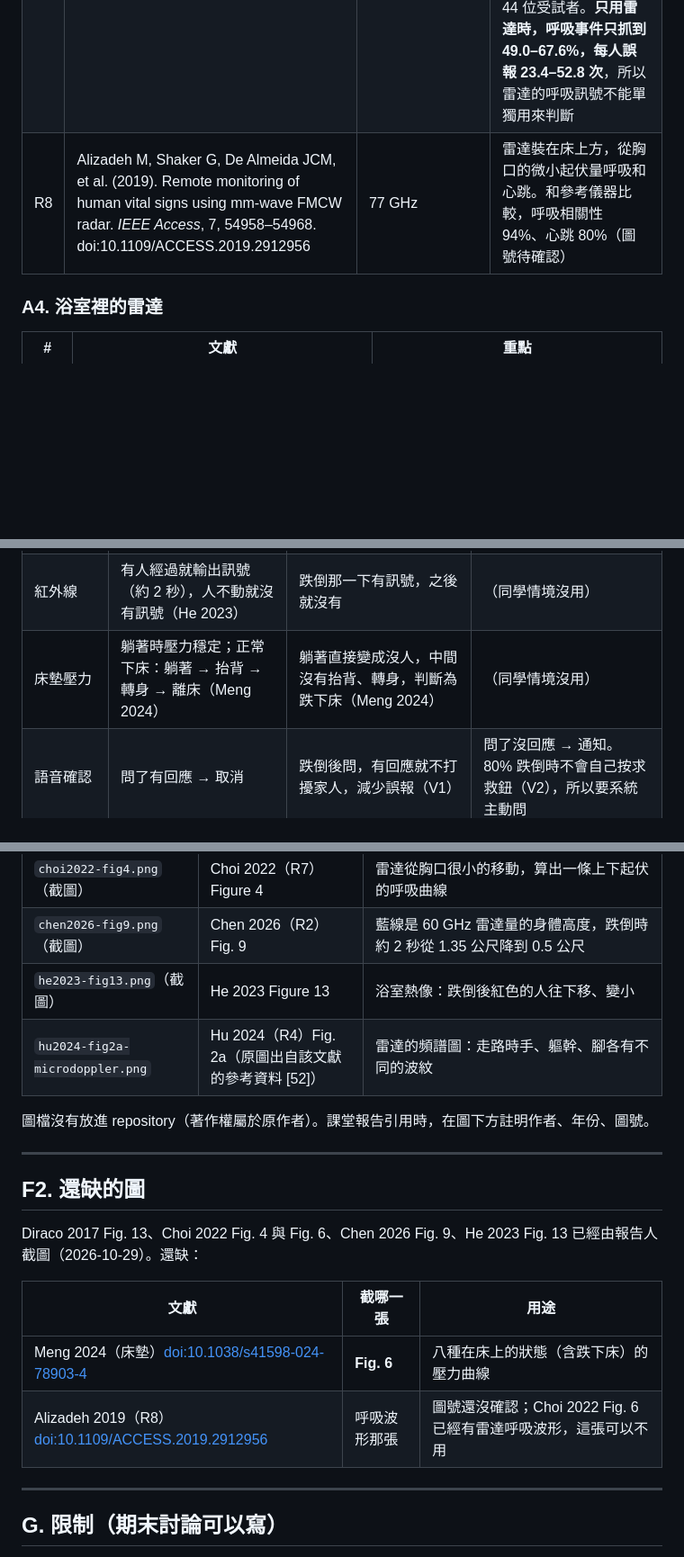
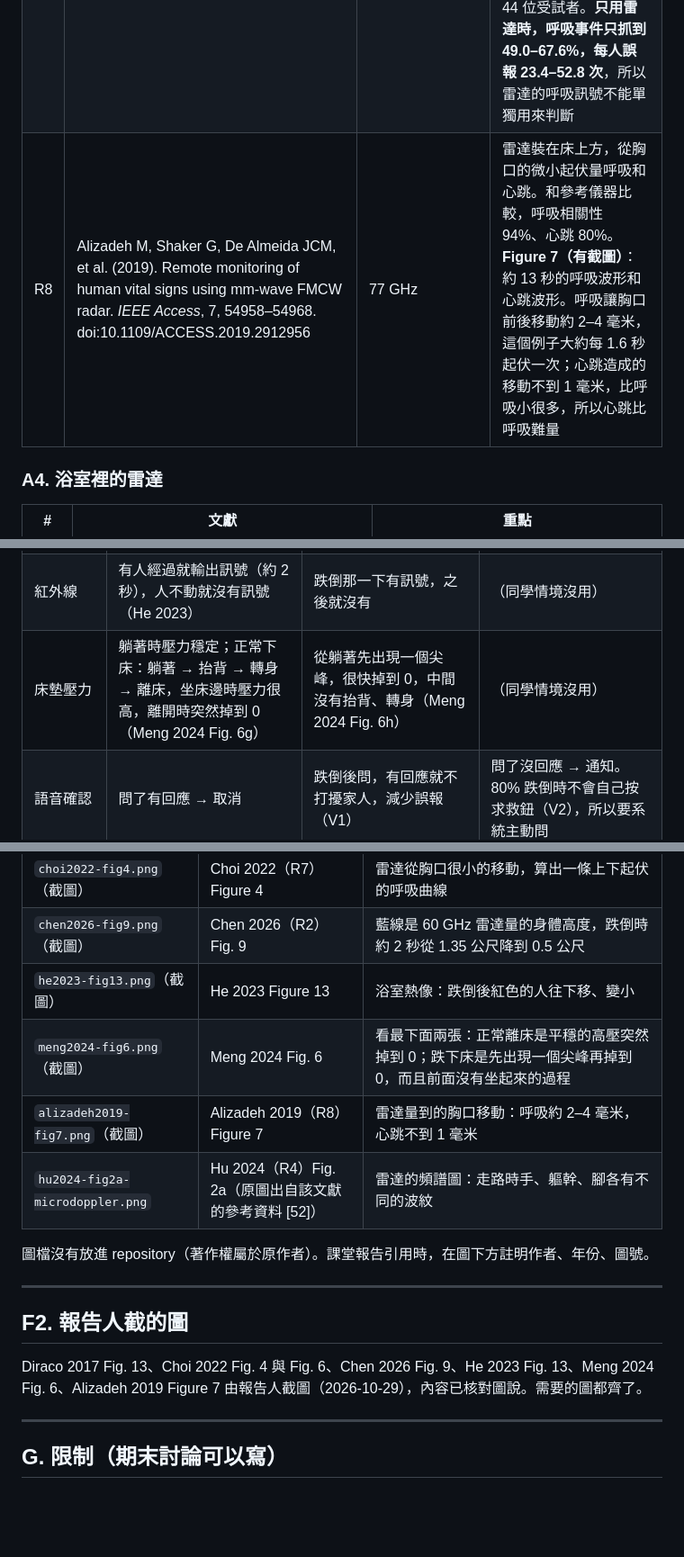
Before and after one commit to iampatella20016080-prog/midterm-report, a Markdown page: docs/05-signal-literature.md, 3 parts joined by grey strips. Shown at 90% size. Rendered like a GitHub page; blank space fills up the shorter version.

Commit message:
Describe Meng 2024 Fig. 6 and Alizadeh 2019 Figure 7
Co-Authored-By: Claude Opus 5.5 <noreply@anthropic.com>
Claude-Session: https://claude.ai/code/session_01XNtft8Xdiu7ZizNWw4NdCq

```diff
--- a/docs/05-signal-literature.md
+++ b/docs/05-signal-literature.md
@@ -35,7 +35,7 @@
 |---|---|---|---|
 | R6 | Wang W, Li C, Chen Z, et al. (2024). Detection of sleep apnea-hypopnea events using millimeter-wave radar and pulse oximeter. arXiv:2409.19217（預印本） | **60 GHz**（Infineon BGT60TR13C） | **Fig. 2（有圖檔）**：一次阻塞型呼吸中止（約 18 秒）。左邊是醫院儀器：氣流變成一條平線、胸腹起伏變小，血氧在呼吸停止**之後**才往下掉（約 98% → 95%）。右邊是雷達：代表呼吸的那一層訊號在同一段時間明顯變暗，呼吸恢復後又亮回來。**Fig. 4**：只用雷達會漏掉部分「呼吸變淺」，只用血氧會漏掉中樞型呼吸中止，兩個一起用才全部抓到。100 位受試者在醫院睡眠檢查時同步錄，結合後準確度 97%（每小時 15 次的診斷門檻） |
 | R7 | Choi JW, Kim DH, Koo DL, et al. (2022). Automated detection of sleep apnea-hypopnea events based on 60 GHz frequency-modulated continuous-wave radar using convolutional recurrent neural networks. *Sensors*, 22(19), 7177. doi:10.3390/s22197177。全文：[PMC9570824](https://pmc.ncbi.nlm.nih.gov/articles/PMC9570824/) | **60 GHz**（裝在天花板，離胸口 2 公尺） | **Fig. 4（有截圖）**：示意圖，說明雷達怎麼從胸口的微小移動算出呼吸波形，結果是一條上下起伏的曲線。**Fig. 6（有截圖）**：三個 60 秒的例子，每個從上到下是氣流、胸部起伏、**雷達**、模型判斷，橘框是真正發生呼吸事件的時間。(a) 呼吸變淺：三種訊號的起伏都變小。(b) 阻塞型中止（約 35 秒）：氣流變成平線，但胸部還有小起伏（還在用力呼吸），雷達也只剩很小的抖動，事件結束時雷達突然出現很大的波動。(c) **中樞型中止（約 30 秒）：氣流、胸部、雷達三條線都幾乎變平，雷達只剩一條緩慢飄移的線**，呼吸恢復後波形又回來。44 位受試者。**只用雷達時，呼吸事件只抓到 49.0–67.6%，每人誤報 23.4–52.8 次**，所以雷達的呼吸訊號不能單獨用來判斷 |
-| R8 | Alizadeh M, Shaker G, De Almeida JCM, et al. (2019). Remote monitoring of human vital signs using mm-wave FMCW radar. *IEEE Access*, 7, 54958–54968. doi:10.1109/ACCESS.2019.2912956 | 77 GHz | 雷達裝在床上方，從胸口的微小起伏量呼吸和心跳。和參考儀器比較，呼吸相關性 94%、心跳 80%（圖號待確認） |
+| R8 | Alizadeh M, Shaker G, De Almeida JCM, et al. (2019). Remote monitoring of human vital signs using mm-wave FMCW radar. *IEEE Access*, 7, 54958–54968. doi:10.1109/ACCESS.2019.2912956 | 77 GHz | 雷達裝在床上方，從胸口的微小起伏量呼吸和心跳。和參考儀器比較，呼吸相關性 94%、心跳 80%。**Figure 7（有截圖）**：約 13 秒的呼吸波形和心跳波形。呼吸讓胸口前後移動約 2–4 毫米，這個例子大約每 1.6 秒起伏一次；心跳造成的移動不到 1 毫米，比呼吸小很多，所以心跳比呼吸難量 |
 
 ### A4. 浴室裡的雷達
 
@@ -82,7 +82,7 @@
 | 毫米波雷達：動作速度（頻譜圖） | 走路有規律的波紋（R4 Fig. 2a）；坐下、彎腰只有小波峰（約 30–60 Hz），有上有下（R10 Fig. 4） | 一道又高又尖的訊號（約 100–150 Hz、1–2 秒，R10 Fig. 4）；垂直速度約每秒 −3 公尺（R11 Fig. 4） | 尖峰之後變成一條平線，人不動（R10 Fig. 4、R3 Fig. 13）；R10 的資料包含失去意識倒下 |
 | 毫米波雷達：呼吸 | 胸口規律起伏，雷達量得到（R8） | 跌倒後躺著時，呼吸還量得到，準確度 93%（R3） | 呼吸那層訊號變暗或消失（R6 Fig. 2）。但雷達單獨判斷呼吸事件只抓到約五到七成（R7），要搭配其他訊號 |
 | 紅外線 | 有人經過就輸出訊號（約 2 秒），人不動就沒有訊號（He 2023） | 跌倒那一下有訊號，之後就沒有 | （同學情境沒用） |
-| 床墊壓力 | 躺著時壓力穩定；正常下床：躺著 → 抬背 → 轉身 → 離床（Meng 2024） | 躺著直接變成沒人，中間沒有抬背、轉身，判斷為跌下床（Meng 2024） | （同學情境沒用） |
+| 床墊壓力 | 躺著時壓力穩定；正常下床：躺著 → 抬背 → 轉身 → 離床，坐床邊時壓力很高，離開時突然掉到 0（Meng 2024 Fig. 6g） | 從躺著先出現一個尖峰，很快掉到 0，中間沒有抬背、轉身（Meng 2024 Fig. 6h） | （同學情境沒用） |
 | 語音確認 | 問了有回應 → 取消 | 跌倒後問，有回應就不打擾家人，減少誤報（V1） | 問了沒回應 → 通知。80% 跌倒時不會自己按求救鈕（V2），所以要系統主動問 |
 
 紅外線、床墊壓力的文獻見 D 節。
@@ -130,20 +130,17 @@
 | `choi2022-fig4.png`（截圖） | Choi 2022（R7）Figure 4 | 雷達從胸口很小的移動，算出一條上下起伏的呼吸曲線 |
 | `chen2026-fig9.png`（截圖） | Chen 2026（R2）Fig. 9 | 藍線是 60 GHz 雷達量的身體高度，跌倒時約 2 秒從 1.35 公尺降到 0.5 公尺 |
 | `he2023-fig13.png`（截圖） | He 2023 Figure 13 | 浴室熱像：跌倒後紅色的人往下移、變小 |
+| `meng2024-fig6.png`（截圖） | Meng 2024 Fig. 6 | 看最下面兩張：正常離床是平穩的高壓突然掉到 0；跌下床是先出現一個尖峰再掉到 0，而且前面沒有坐起來的過程 |
+| `alizadeh2019-fig7.png`（截圖） | Alizadeh 2019（R8）Figure 7 | 雷達量到的胸口移動：呼吸約 2–4 毫米，心跳不到 1 毫米 |
 | `hu2024-fig2a-microdoppler.png` | Hu 2024（R4）Fig. 2a（原圖出自該文獻的參考資料 [52]） | 雷達的頻譜圖：走路時手、軀幹、腳各有不同的波紋 |
 
 圖檔沒有放進 repository（著作權屬於原作者）。課堂報告引用時，在圖下方註明作者、年份、圖號。
 
 ---
 
-## F2. 還缺的圖
+## F2. 報告人截的圖
 
-Diraco 2017 Fig. 13、Choi 2022 Fig. 4 與 Fig. 6、Chen 2026 Fig. 9、He 2023 Fig. 13 已經由報告人截圖（2026-10-29）。還缺：
-
-| 文獻 | 截哪一張 | 用途 |
-|---|---|---|
-| Meng 2024（床墊）[doi:10.1038/s41598-024-78903-4](https://doi.org/10.1038/s41598-024-78903-4) | **Fig. 6** | 八種在床上的狀態（含跌下床）的壓力曲線 |
-| Alizadeh 2019（R8）[doi:10.1109/ACCESS.2019.2912956](https://doi.org/10.1109/ACCESS.2019.2912956) | 呼吸波形那張 | 圖號還沒確認；Choi 2022 Fig. 6 已經有雷達呼吸波形，這張可以不用 |
+Diraco 2017 Fig. 13、Choi 2022 Fig. 4 與 Fig. 6、Chen 2026 Fig. 9、He 2023 Fig. 13、Meng 2024 Fig. 6、Alizadeh 2019 Figure 7 由報告人截圖（2026-10-29），內容已核對圖說。需要的圖都齊了。
 
 ---
 
```
Also changed, not shown: other parts of docs/05-signal-literature.md (+1 -1 lines).
